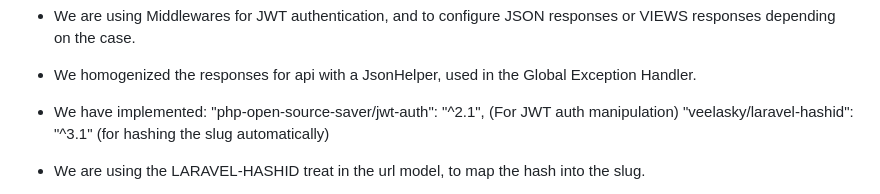
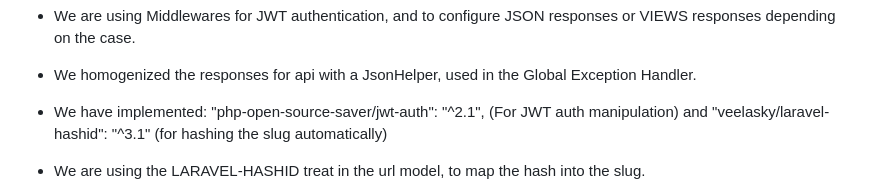
Before and after one commit to iciani/govAssist, a Markdown page: README.md, the part around the change printed below. GitHub-like rendering.

Commit message:
Fixes para README.MD

```diff
--- a/README.md
+++ b/README.md
@@ -69,9 +69,6 @@ CHALLENGE:
 
 - We are using Middlewares for JWT authentication, and to configure JSON responses or VIEWS responses depending on the case.
 - We homogenized the responses for api with a JsonHelper, used in the Global Exception Handler.
-- We have implemented:
-        "php-open-source-saver/jwt-auth": "^2.1", (For JWT auth manipulation)
-        "veelasky/laravel-hashid": "^3.1" (for hashing the slug automatically)
-
+- We have implemented: "php-open-source-saver/jwt-auth": "^2.1", (For JWT auth manipulation) and "veelasky/laravel-hashid": "^3.1" (for hashing the slug automatically)
 - We are using the LARAVEL-HASHID treat in the url model, to map the hash into the slug.
 
```
Also changed, not shown: other parts of README.md (+1 -0 lines).
